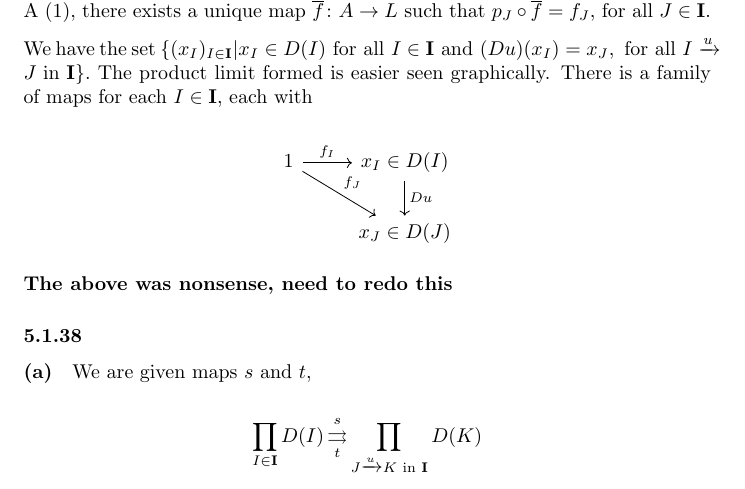
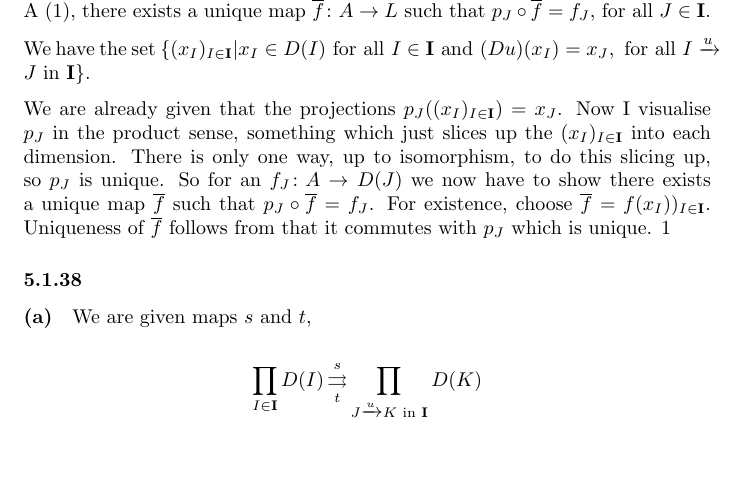
Before and after one commit to ajbarber/categorytheorystuff, a LaTeX document (leinster-ch5.tex): part of page 3 of 15, cut so that both start at the same text, the shorter picture padded with empty space. Compiled offline with pdfLaTeX.

Commit message:
Fix answer to 5.1.37

```diff
--- a/leinster-ch5.tex
+++ b/leinster-ch5.tex
@@ -100,18 +100,10 @@ A \arrow{r}{f_I} \arrow{rd}{f_J}
 
 A limit of $D$ is a cone $(L \xrightarrow{p_I} D(I))_{I \in \mathbf{I}}$, such that for any cone on $D$ with vertex A (\ref{eqn:5137}), there exists a unique map $\overline{f}\colon A \rightarrow L$ such that $p_J \circ \overline{f} = f_J$, for all $J \in \mathbf{I}$.
 
-We have the set $\{ (x_I)_{I \in \mathbf{I}} | x_I \in D(I) \text{ for all } I\in \mathbf{I} \text{ and } (Du)(x_I)=x_J, \text{ for all } I \xrightarrow{u} J \text{ in } \mathbf{I} \}.$ The product limit formed is easier seen graphically. There is a family of maps for each $I \in \mathbf{I}$, each with
+We have the set $\{ (x_I)_{I \in \mathbf{I}} | x_I \in D(I) \text{ for all } I\in \mathbf{I} \text{ and } (Du)(x_I)=x_J, \text{ for all } I \xrightarrow{u} J \text{ in } \mathbf{I} \}.$
 
-\begin{equation*}
-\begin{tikzcd}
-1 \arrow{r}{f_I} \arrow{rd}{f_J}
-  & x_I \in D(I) \arrow{d}{Du} \\
-    & x_J \in D(J)
-  \end{tikzcd}
-\end{equation*}
-
-\textbf{The above was nonsense, need to redo this}
-
+We are already given that the projections $p_J((x_I)_{I \in \mathbf{I}}) = x_J$. Now I visualise $p_J$ in the product sense, something which just slices up the $(x_I)_{I \in \mathbf{I}}$ into each dimension. There is only one way, up to isomorphism, to do this slicing up, so $p_J$ is unique. So for an $f_J\colon A \rightarrow D(J)$ we now have to show there exists a unique map $\overline{f}$ such that $p_J \circ \overline{f} = f_J$. For existence, choose $\overline{f}=f(x_I))_{I \in \mathbf{I}}$. Uniqueness of $\overline{f}$ follows from that it commutes with $p_J$ which is unique.
+1
 \subsubsection*{5.1.38}
 \paragraph{(a)}
 
```
Also changed, not shown: leinster-ch5.pdf.
